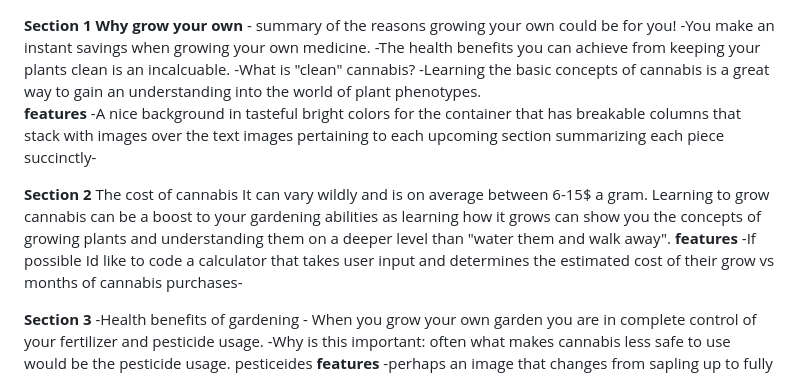
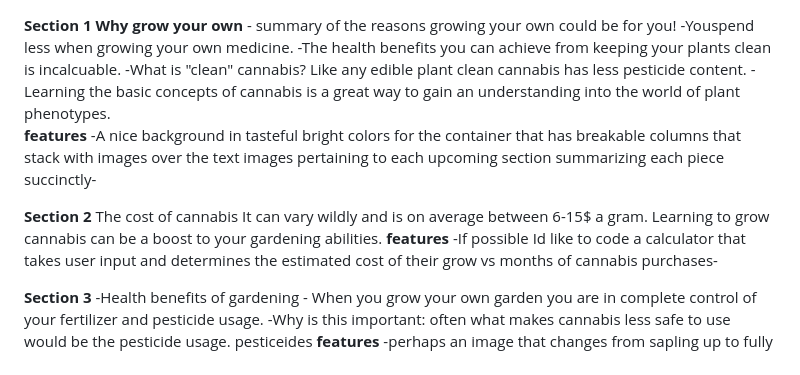
Before and after one commit to RSBalchII/milestone-1, a Markdown page: PWP/Milestone 3/Section Fill.md, the part around the change. Rendered like a GitHub page.

```diff
--- a/PWP/Milestone 3/Section Fill.md
+++ b/PWP/Milestone 3/Section Fill.md
@@ -1,14 +1,14 @@
 **Section 1 Why grow your own** -
 summary of the reasons growing your own could be for you!
--You make an instant savings when growing your own medicine.
--The health benefits you can achieve from keeping your plants clean is an incalcuable.
--What is "clean" cannabis?
+-Youspend less when growing your own medicine.
+-The health benefits you can achieve from keeping your plants clean is incalcuable.
+-What is "clean" cannabis? Like any edible plant clean cannabis has less pesticide content.
 -Learning the basic concepts of cannabis is a great way to gain an understanding into the world of plant phenotypes.
 **features**
 -A nice background in tasteful bright colors for the container that has breakable columns that stack with images over the text images pertaining to each upcoming section summarizing each piece succinctly-
 
 **Section 2**
-The cost of cannabis It can vary wildly and is on average between 6-15$ a gram. Learning to grow cannabis can be a boost to your gardening abilities as learning how it grows can show you the concepts of growing plants and understanding them on a deeper level than "water them and walk away".
+The cost of cannabis It can vary wildly and is on average between 6-15$ a gram. Learning to grow cannabis can be a boost to your gardening abilities.
 **features**
 -If possible Id like to code a calculator that takes user input and determines the estimated cost of their grow vs months of cannabis purchases-
 
```
